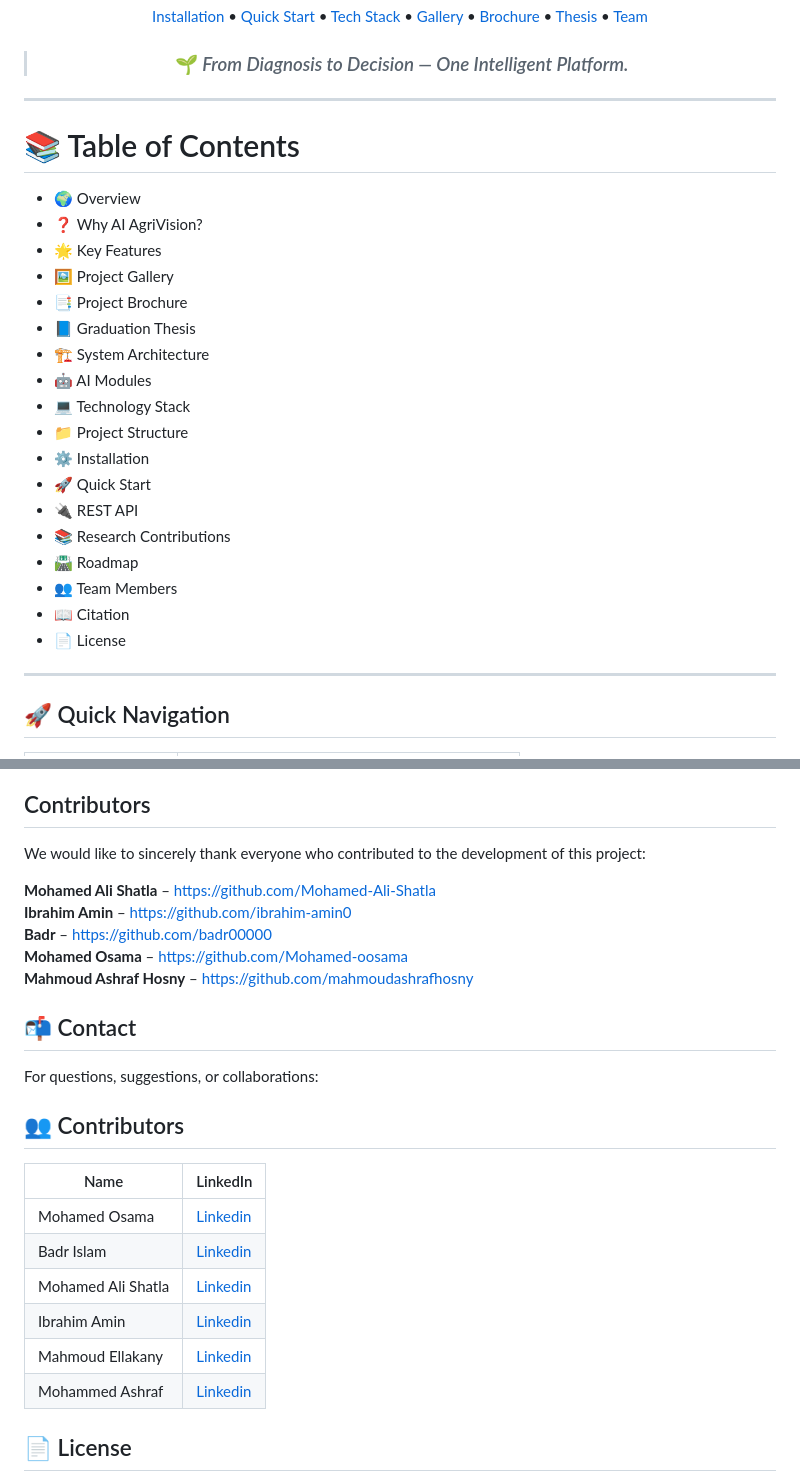
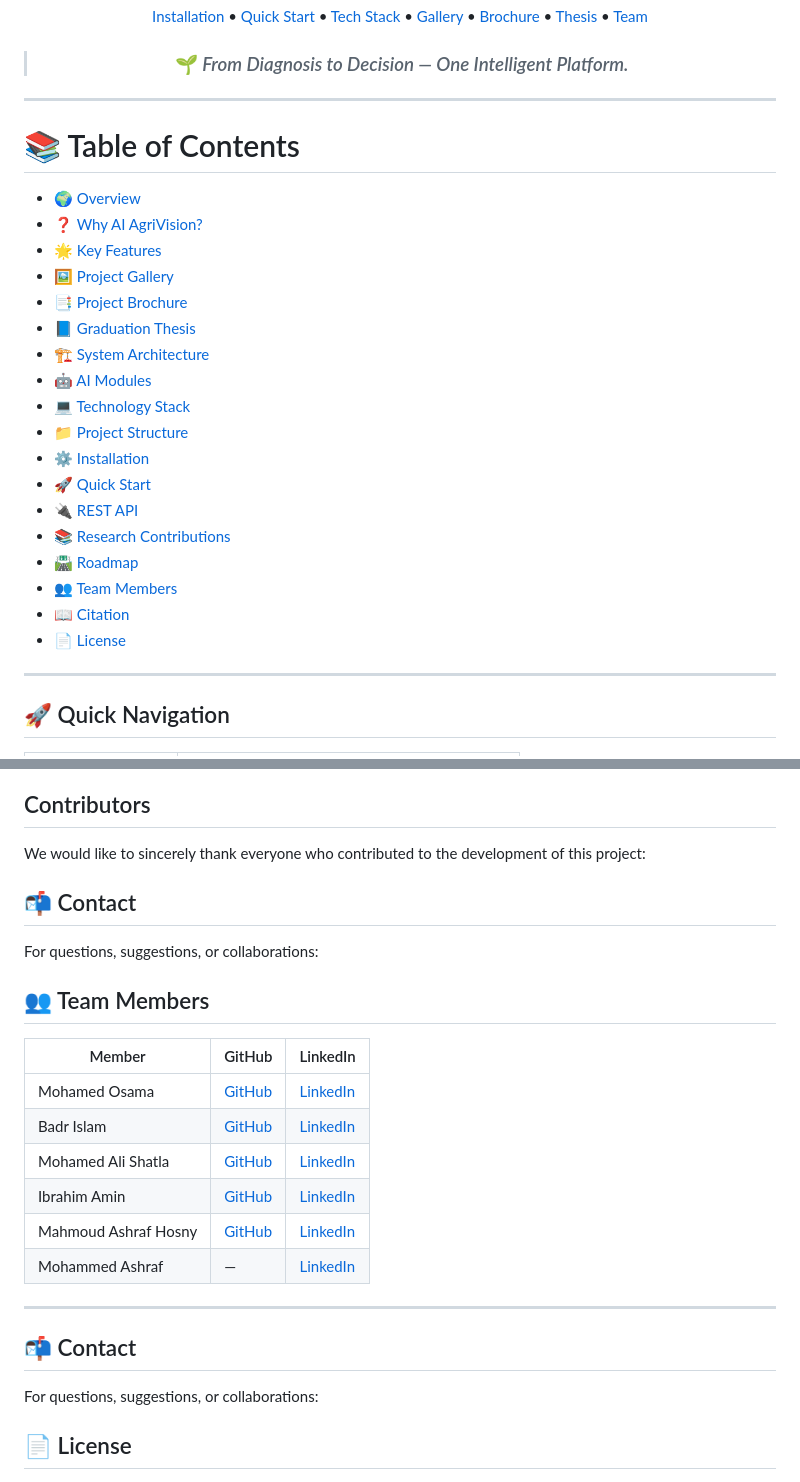
Before and after one commit to Mohamed-oosama/AI-AgriVision, a Markdown page: README.md, 2 parts joined by grey strips. GitHub-like rendering.

Commit message:
Revise contributors section with GitHub links
Updated the contributors section to include GitHub links and changed the title from 'Contributors' to 'Team Members'.

```diff
--- a/README.md
+++ b/README.md
@@ -61,28 +61,26 @@ Faculty of Engineering • Artificial Intelligence Engineering Program<br>
 </div>
 
 ---
-
 # 📚 Table of Contents
 
-- 🌍 Overview
-- ❓ Why AI AgriVision?
-- 🌟 Key Features
-- 🖼️ Project Gallery
-- 📑 Project Brochure
-- 📘 Graduation Thesis
-- 🏗️ System Architecture
-- 🤖 AI Modules
-- 💻 Technology Stack
-- 📁 Project Structure
-- ⚙️ Installation
-- 🚀 Quick Start
-- 🔌 REST API
-- 📚 Research Contributions
-- 🛣️ Roadmap
-- 👥 Team Members
-- 📖 Citation
-- 📄 License
-
+- [🌍 Overview](#-overview)
+- [❓ Why AI AgriVision?](#-why-ai-agrivision)
+- [🌟 Key Features](#-key-features)
+- [🖼️ Project Gallery](#-project-gallery)
+- [📑 Project Brochure](#-project-brochure)
+- [📘 Graduation Thesis](#-graduation-project-thesis)
+- [🏗️ System Architecture](#-system-architecture)
+- [🤖 AI Modules](#-ai-modules)
+- [💻 Technology Stack](#-technology-stack)
+- [📁 Project Structure](#-project-structure)
+- [⚙️ Installation](#-installation)
+- [🚀 Quick Start](#-quick-start)
+- [🔌 REST API](#-rest-api)
+- [📚 Research Contributions](#-research-contributions)
+- [🛣️ Roadmap](#-roadmap)
+- [👥 Team Members](#-team-members)
+- [📖 Citation](#-citation)
+- [📄 License](#-license)
 ---
 
 ## 🚀 Quick Navigation
@@ -954,27 +952,26 @@ Please follow the existing code style and add docstrings to new functions.
 ## Contributors
 
 We would like to sincerely thank everyone who contributed to the development of this project:
+## 📬 Contact
 
-**Mohamed Ali Shatla** – https://github.com/Mohamed-Ali-Shatla
-**Ibrahim Amin** – https://github.com/ibrahim-amin0
-**Badr** – https://github.com/badr00000
-**Mohamed Osama** –   https://github.com/Mohamed-oosama
-**Mahmoud Ashraf Hosny** –   https://github.com/mahmoudashrafhosny
+For questions, suggestions, or collaborations:
+
+## 👥 Team Members
+
+| Member | GitHub | LinkedIn |
+|---------|--------|----------|
+| Mohamed Osama | [GitHub](https://github.com/Mohamed-oosama) | [LinkedIn](https://www.linkedin.com/in/mohamed-osama-kamel/) |
+| Badr Islam | [GitHub](https://github.com/badr00000) | [LinkedIn](https://www.linkedin.com/in/badr-islam-4881b12a4/ar/) |
+| Mohamed Ali Shatla | [GitHub](https://github.com/Mohamed-Ali-Shatla) | [LinkedIn](https://www.linkedin.com/in/mohamed-ali-shatla-88734b362/) |
+| Ibrahim Amin | [GitHub](https://github.com/ibrahim-amin0) | [LinkedIn](https://www.linkedin.com/in/ibrahim-amin-aie0101010101/) |
+| Mahmoud Ashraf Hosny | [GitHub](https://github.com/mahmoudashrafhosny) | [LinkedIn](https://www.linkedin.com/in/mahmoud-ashraf-hosny/) |
+| Mohammed Ashraf | — | [LinkedIn](https://www.linkedin.com/in/mohammed-ashraf-449a782a3/) |
+
+---
 
 ## 📬 Contact
 
 For questions, suggestions, or collaborations:
-
-## 👥 Contributors
-
-| Name | LinkedIn |
-|------|----------|
-| Mohamed Osama | [Linkedin](https://www.linkedin.com/in/mohamed-osama-kamel/) |
-| Badr Islam | [Linkedin](https://www.linkedin.com/in/badr-islam-4881b12a4/ar/) |
-| Mohamed Ali Shatla | [Linkedin](https://www.linkedin.com/in/mohamed-ali-shatla-88734b362/) |
-| Ibrahim Amin | [Linkedin](https://www.linkedin.com/in/ibrahim-amin-aie0101010101/) |
-| Mahmoud Ellakany | [Linkedin](https://www.linkedin.com/in/mahmoud-ashraf-hosny/) |
-| Mohammed Ashraf | [Linkedin](https://www.linkedin.com/in/mohammed-ashraf-449a782a3/) |
 
 
 ## 📄 License
```
